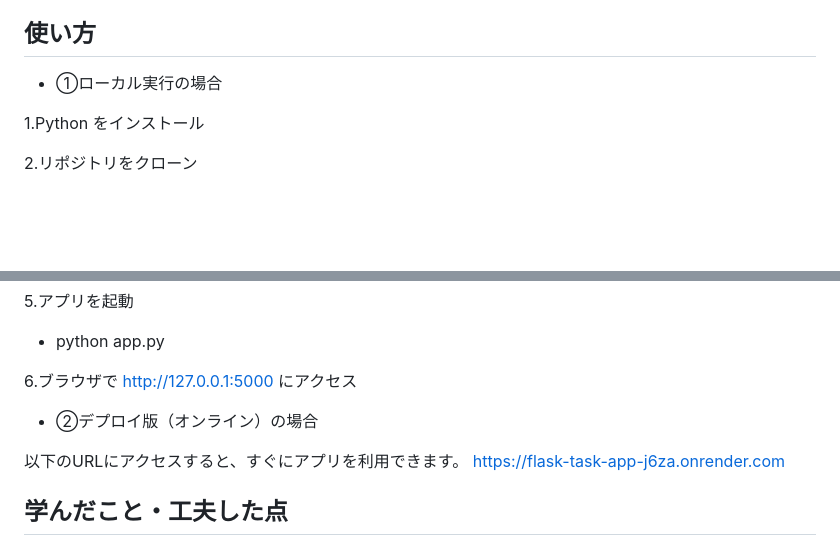
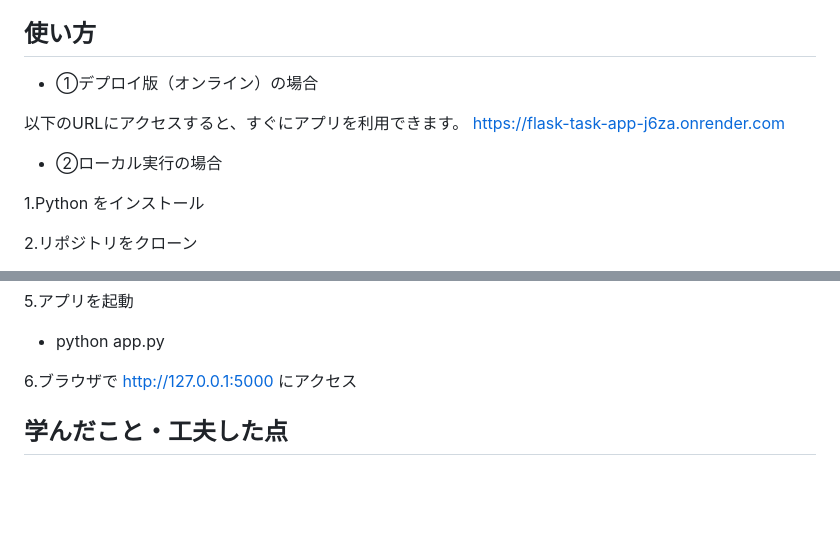
Before and after one commit to kyohei0014/flask-task-app, a Markdown page: README.md, 2 parts joined by grey strips. Drawn GitHub-style; blank space fills up the shorter version.

Commit message:
READMEの概要と使い方を現 状に合わせて更新

```diff
--- a/README.md
+++ b/README.md
@@ -31,7 +31,13 @@ Render にデプロイしており、ブラウザからすぐに動作確認が
   - 未完了と完了済みの区切りを明確化
 
 ## 使い方
-- ①ローカル実行の場合
+- ①デプロイ版（オンライン）の場合
+
+以下のURLにアクセスすると、すぐにアプリを利用できます。
+https://flask-task-app-j6za.onrender.com
+
+
+- ②ローカル実行の場合
 
 1.Python をインストール
 
@@ -52,10 +58,7 @@ Render にデプロイしており、ブラウザからすぐに動作確認が
 
 6.ブラウザで http://127.0.0.1:5000 にアクセス
 
-- ②デプロイ版（オンライン）の場合
 
-以下のURLにアクセスすると、すぐにアプリを利用できます。
-https://flask-task-app-j6za.onrender.com
 
 
 ## 学んだこと・工夫した点
```
